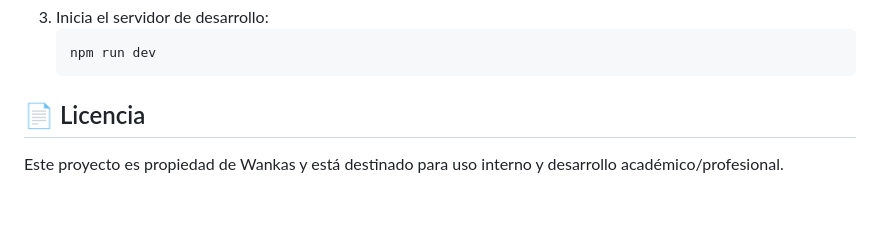
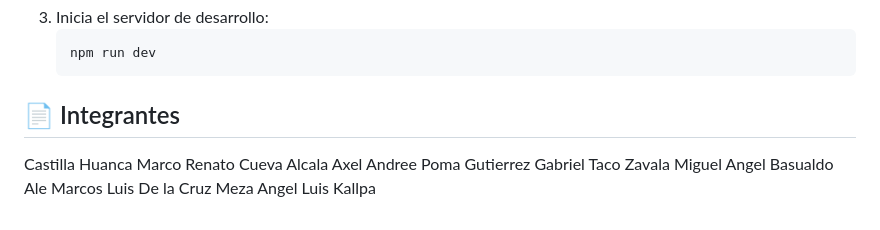
Before and after one commit to MarcosBasualdoAle/CRM-Marketing-Module, a Markdown page: README.md, the part around the change. Drawn GitHub-style.

````diff
--- a/README.md
+++ b/README.md
@@ -99,5 +99,10 @@ Wankas_v2/
    npm run dev
    ```
 
-## 📄 Licencia
-Este proyecto es propiedad de Wankas y está destinado para uso interno y desarrollo académico/profesional.
+## 📄 Integrantes
+Castilla Huanca Marco Renato
+Cueva Alcala Axel Andree
+Poma Gutierrez Gabriel
+Taco Zavala Miguel Angel
+Basualdo Ale Marcos Luis
+De la Cruz Meza Angel Luis Kallpa
````
